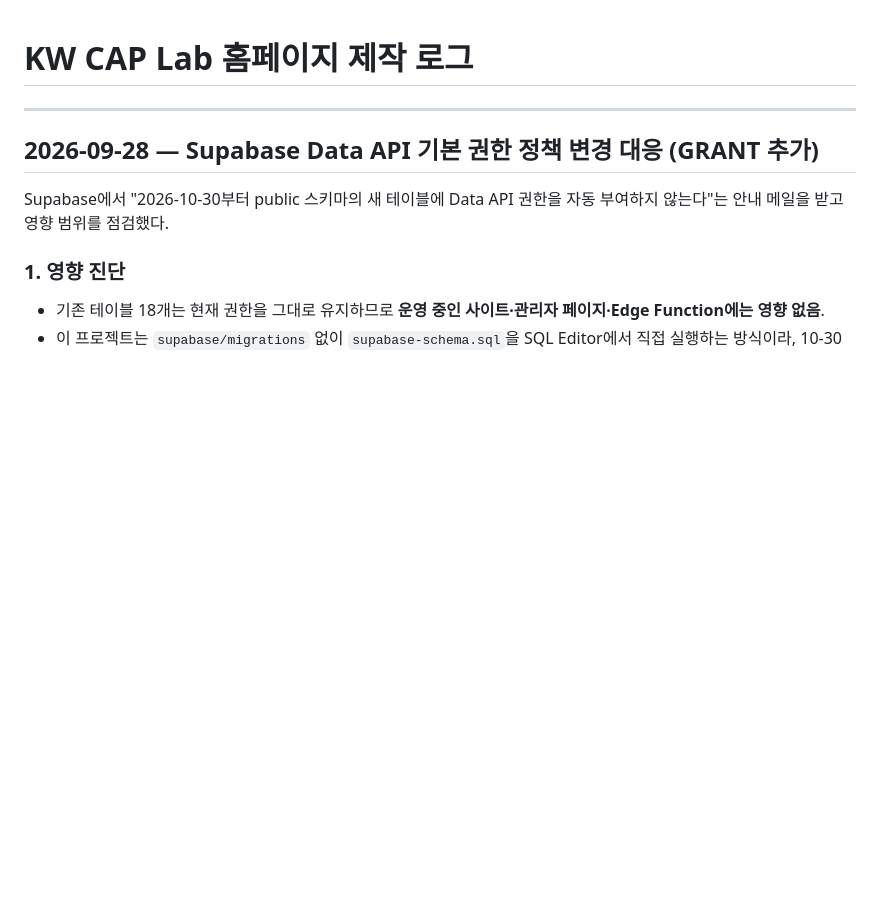
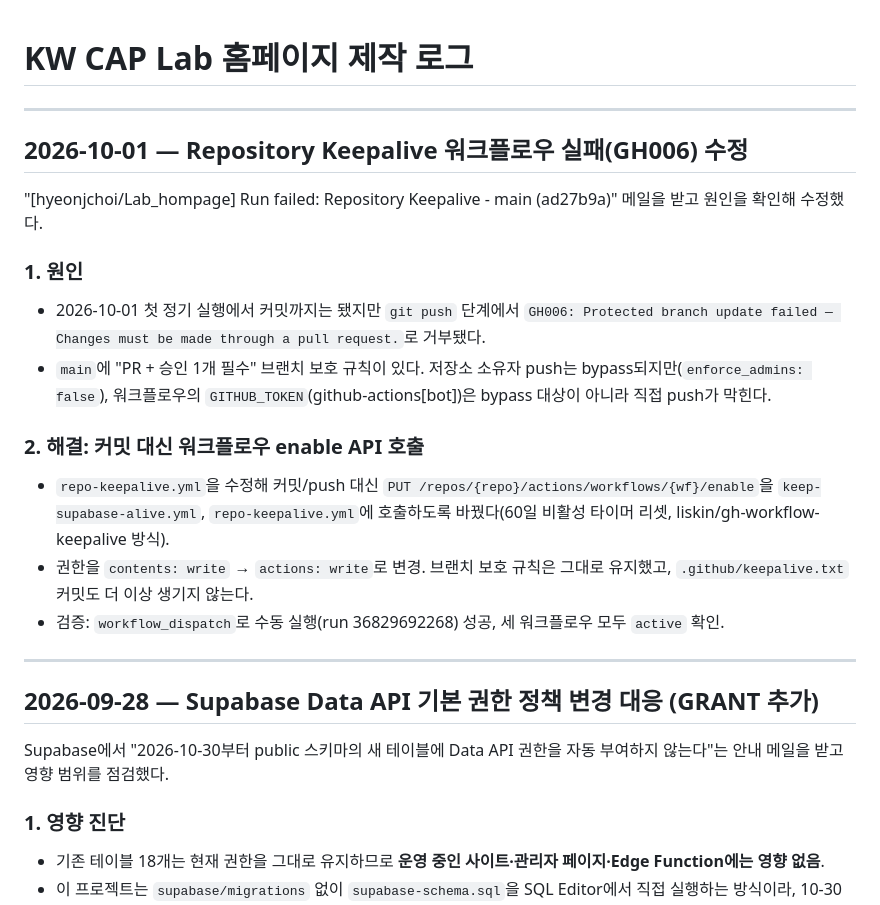
Before and after one commit to hyeonjchoi/Lab_hompage, a Markdown page: log.md, the part around the change. Rendered like a GitHub page; blank space fills up the shorter version.

Commit message:
Log 2026-10-01: Repository Keepalive GH006 failure fix
Co-Authored-By: Claude Opus 5.5 <noreply@anthropic.com>

```diff
--- a/log.md
+++ b/log.md
@@ -1,4 +1,21 @@
 # KW CAP Lab 홈페이지 제작 로그
+
+---
+
+## 2026-10-01 — Repository Keepalive 워크플로우 실패(GH006) 수정
+
+"[hyeonjchoi/Lab_hompage] Run failed: Repository Keepalive - main (ad27b9a)" 메일을 받고 원인을 확인해 수정했다.
+
+### 1. 원인
+
+- 2026-10-01 첫 정기 실행에서 커밋까지는 됐지만 `git push` 단계에서 `GH006: Protected branch update failed — Changes must be made through a pull request.`로 거부됐다.
+- `main`에 "PR + 승인 1개 필수" 브랜치 보호 규칙이 있다. 저장소 소유자 push는 bypass되지만(`enforce_admins: false`), 워크플로우의 `GITHUB_TOKEN`(github-actions[bot])은 bypass 대상이 아니라 직접 push가 막힌다.
+
+### 2. 해결: 커밋 대신 워크플로우 enable API 호출
+
+- `repo-keepalive.yml`을 수정해 커밋/push 대신 `PUT /repos/{repo}/actions/workflows/{wf}/enable`을 `keep-supabase-alive.yml`, `repo-keepalive.yml`에 호출하도록 바꿨다(60일 비활성 타이머 리셋, liskin/gh-workflow-keepalive 방식).
+- 권한을 `contents: write` → `actions: write`로 변경. 브랜치 보호 규칙은 그대로 유지했고, `.github/keepalive.txt` 커밋도 더 이상 생기지 않는다.
+- 검증: `workflow_dispatch`로 수동 실행(run 36829692268) 성공, 세 워크플로우 모두 `active` 확인.
 
 ---
 
```
